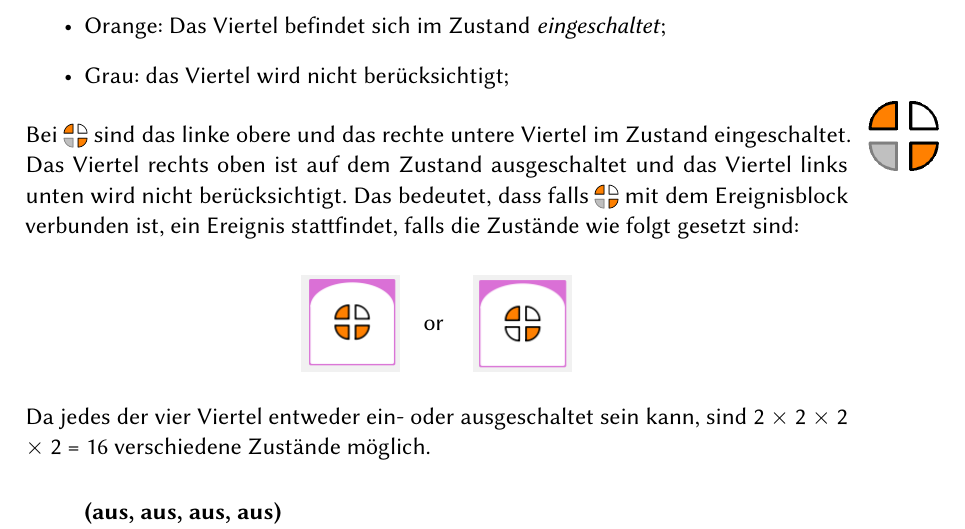
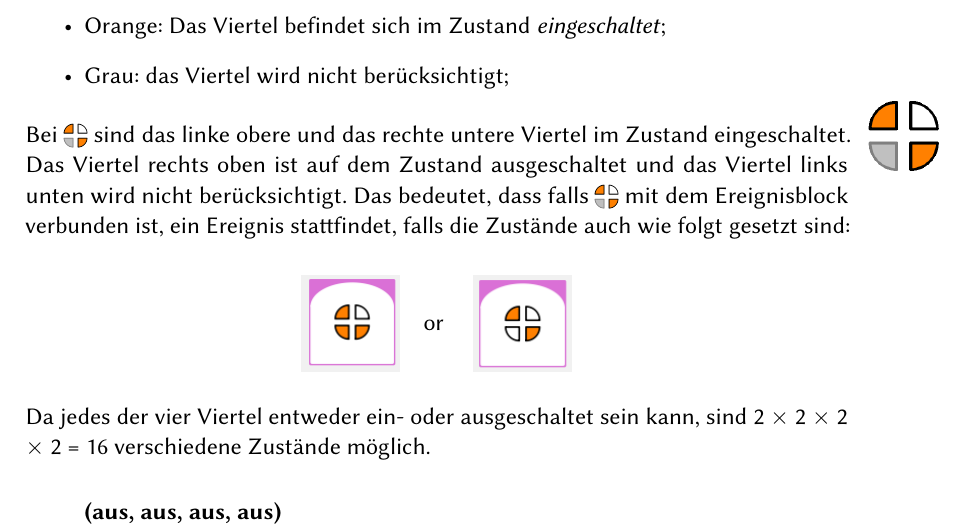
Before and after one commit to Mobsya/thymio-vpl-tutorial, a LaTeX document (docs/de/vpl.tex, which reads docs/de/vpl-states.tex): part of page 39 of 49, cut so that both start at the same text. Compiled offline with pdfLaTeX.

Commit message:
Fixed German translation.

```diff
--- a/docs/de/vpl-states.tex
+++ b/docs/de/vpl-states.tex
@@ -134,7 +134,7 @@ Die Zustände werden durch die Viertel eines Kreises angezeigt. Sowohl als Ereig
 
 \end{itemize}
 
-Bei \blksm{states} sind das linke obere und das rechte untere Viertel im Zustand eingeschaltet. Das Viertel rechts oben ist auf dem Zustand ausgeschaltet und das Viertel links unten wird nicht berücksichtigt. Das bedeutet, dass falls \blksmpure{states} mit dem Ereignisblock verbunden ist, ein Ereignis stattfindet, falls die Zustände wie folgt gesetzt sind:
+Bei \blksm{states} sind das linke obere und das rechte untere Viertel im Zustand eingeschaltet. Das Viertel rechts oben ist auf dem Zustand ausgeschaltet und das Viertel links unten wird nicht berücksichtigt. Das bedeutet, dass falls \blksmpure{states} mit dem Ereignisblock verbunden ist, ein Ereignis stattfindet, falls die Zustände auch wie folgt gesetzt sind:
 
 \begin{center}
 \centering \makebox{\raisebox{-1.7em}{\includegraphics[height=4em]{states1}}}\quad or \quad \makebox{\raisebox{-1.7em}{\includegraphics[height=4em]{states2}}}
```
